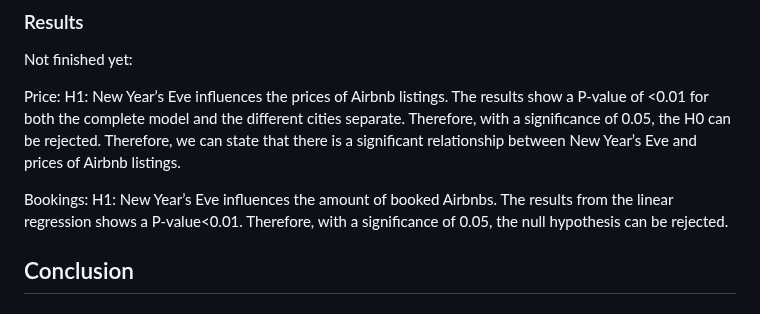
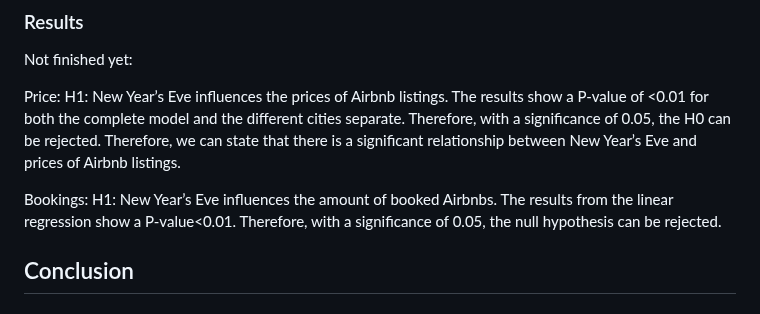
Before and after one commit to course-dprep/Airbnb-new-year-s-eve, a Markdown page: README.md, the part around the change. Drawn GitHub-style.

```diff
--- a/README.md
+++ b/README.md
@@ -29,7 +29,7 @@ Not finished yet:
 
 Price: H1: New Year’s Eve influences the prices of Airbnb listings. The results show a P-value of <0.01 for both the complete model and the different cities separate. Therefore, with a significance of 0.05, the H0 can be rejected. Therefore, we can state that there is a significant relationship between New Year’s Eve and prices of Airbnb listings.
 
-Bookings: H1: New Year’s Eve influences the amount of booked Airbnbs. The results from the linear regression shows a P-value<0.01. Therefore, with a significance of 0.05, the null hypothesis can be rejected.
+Bookings: H1: New Year’s Eve influences the amount of booked Airbnbs. The results from the linear regression show a P-value<0.01. Therefore, with a significance of 0.05, the null hypothesis can be rejected.
 
 ## Conclusion
 
```
